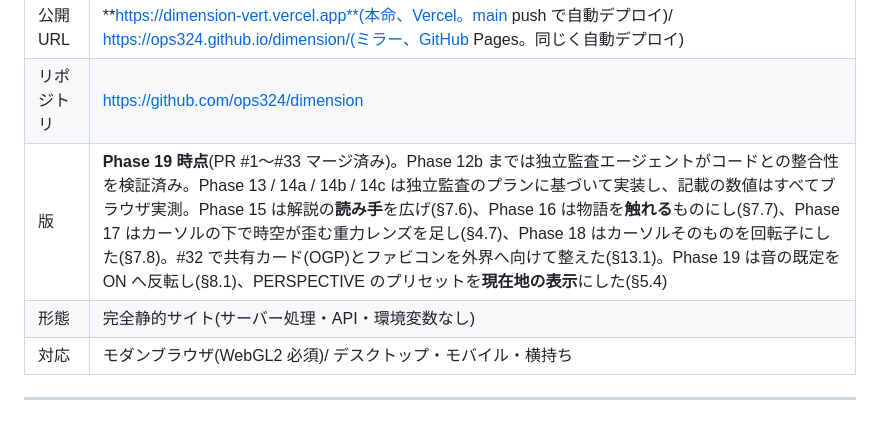
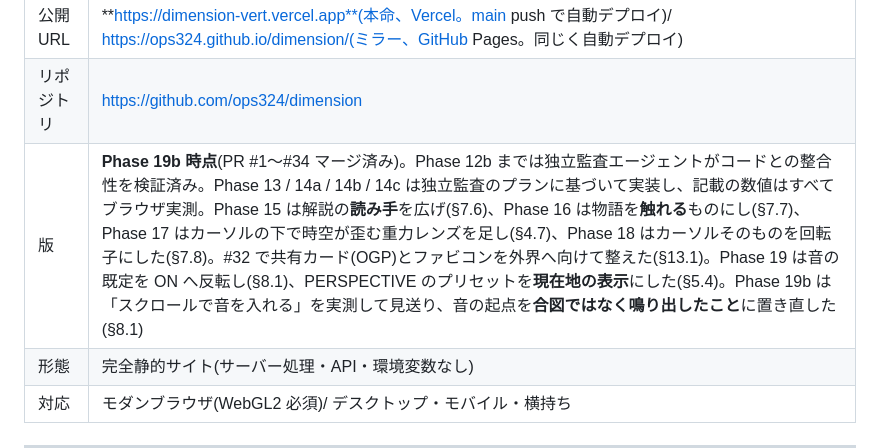
Before and after one commit to ops324/dimension, a Markdown page: SPEC.md, the part around the change. GitHub-like rendering; blank space fills up the shorter version.

Commit message:
docs: 版の行を Phase 19b / PR #34 へ
Co-Authored-By: Claude Fable 5 <noreply@anthropic.com>

```diff
--- a/SPEC.md
+++ b/SPEC.md
@@ -7,7 +7,7 @@
 |---|---|
 | 公開URL | **https://dimension-vert.vercel.app**(本命、Vercel。main push で自動デプロイ)/ https://ops324.github.io/dimension/(ミラー、GitHub Pages。同じく自動デプロイ) |
 | リポジトリ | https://github.com/ops324/dimension |
-| 版 | **Phase 19 時点**(PR #1〜#33 マージ済み)。Phase 12b までは独立監査エージェントがコードとの整合性を検証済み。Phase 13 / 14a / 14b / 14c は独立監査のプランに基づいて実装し、記載の数値はすべてブラウザ実測。Phase 15 は解説の**読み手**を広げ(§7.6)、Phase 16 は物語を**触れる**ものにし(§7.7)、Phase 17 はカーソルの下で時空が歪む重力レンズを足し(§4.7)、Phase 18 はカーソルそのものを回転子にした(§7.8)。#32 で共有カード(OGP)とファビコンを外界へ向けて整えた(§13.1)。Phase 19 は音の既定を ON へ反転し(§8.1)、PERSPECTIVE のプリセットを**現在地の表示**にした(§5.4) |
+| 版 | **Phase 19b 時点**(PR #1〜#34 マージ済み)。Phase 12b までは独立監査エージェントがコードとの整合性を検証済み。Phase 13 / 14a / 14b / 14c は独立監査のプランに基づいて実装し、記載の数値はすべてブラウザ実測。Phase 15 は解説の**読み手**を広げ(§7.6)、Phase 16 は物語を**触れる**ものにし(§7.7)、Phase 17 はカーソルの下で時空が歪む重力レンズを足し(§4.7)、Phase 18 はカーソルそのものを回転子にした(§7.8)。#32 で共有カード(OGP)とファビコンを外界へ向けて整えた(§13.1)。Phase 19 は音の既定を ON へ反転し(§8.1)、PERSPECTIVE のプリセットを**現在地の表示**にした(§5.4)。Phase 19b は「スクロールで音を入れる」を実測して見送り、音の起点を**合図ではなく鳴り出したこと**に置き直した(§8.1) |
 | 形態 | 完全静的サイト(サーバー処理・API・環境変数なし) |
 | 対応 | モダンブラウザ(WebGL2 必須)/ デスクトップ・モバイル・横持ち |
 
```
